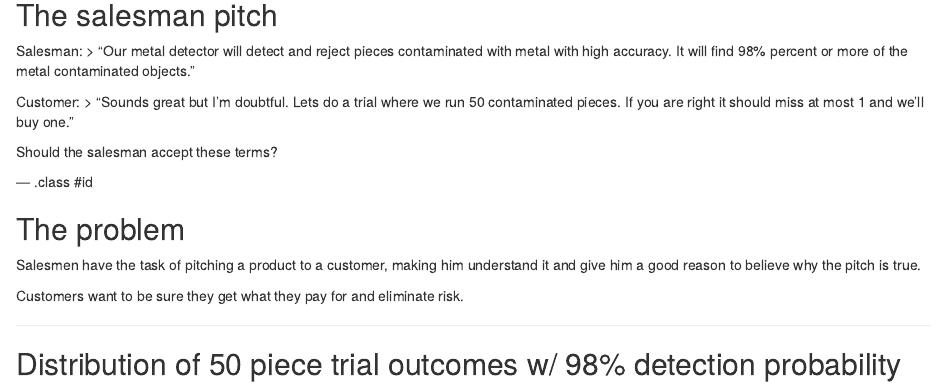
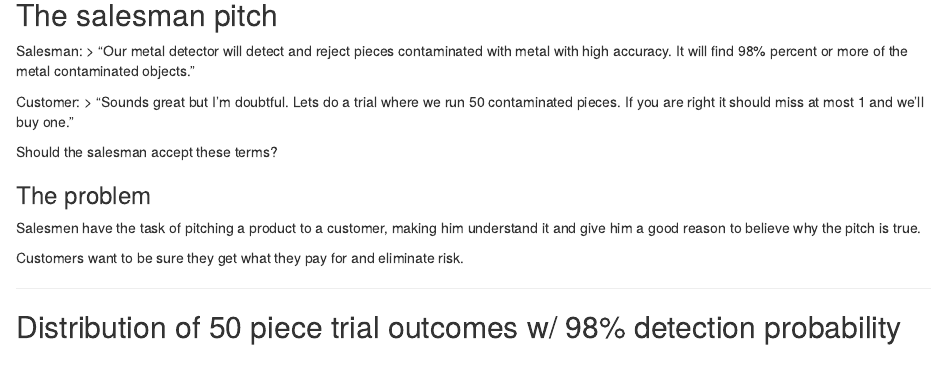
Before and after one commit to hrafnkelle/DataScienceDataProducts030, an R Markdown document (pitch/index.Rmd): the page in a window 1100 px wide, from 120 px down. Rendered offline with R 4.5, knitr and Pandoc, with nearby package versions.

Commit message:
Trimming presentation

```diff
--- a/pitch/index.Rmd
+++ b/pitch/index.Rmd
@@ -21,9 +21,7 @@ Customer:
 
 Should the salesman accept these terms?
 
---- .class #id
-
-## The problem
+### The problem
 
 Salesmen have the task of pitching a product to a customer, making him understand it and give him a good reason to believe why the pitch is true.
 
```
Also changed, not shown: pitch/index.Rmd (2 more changed lines).
